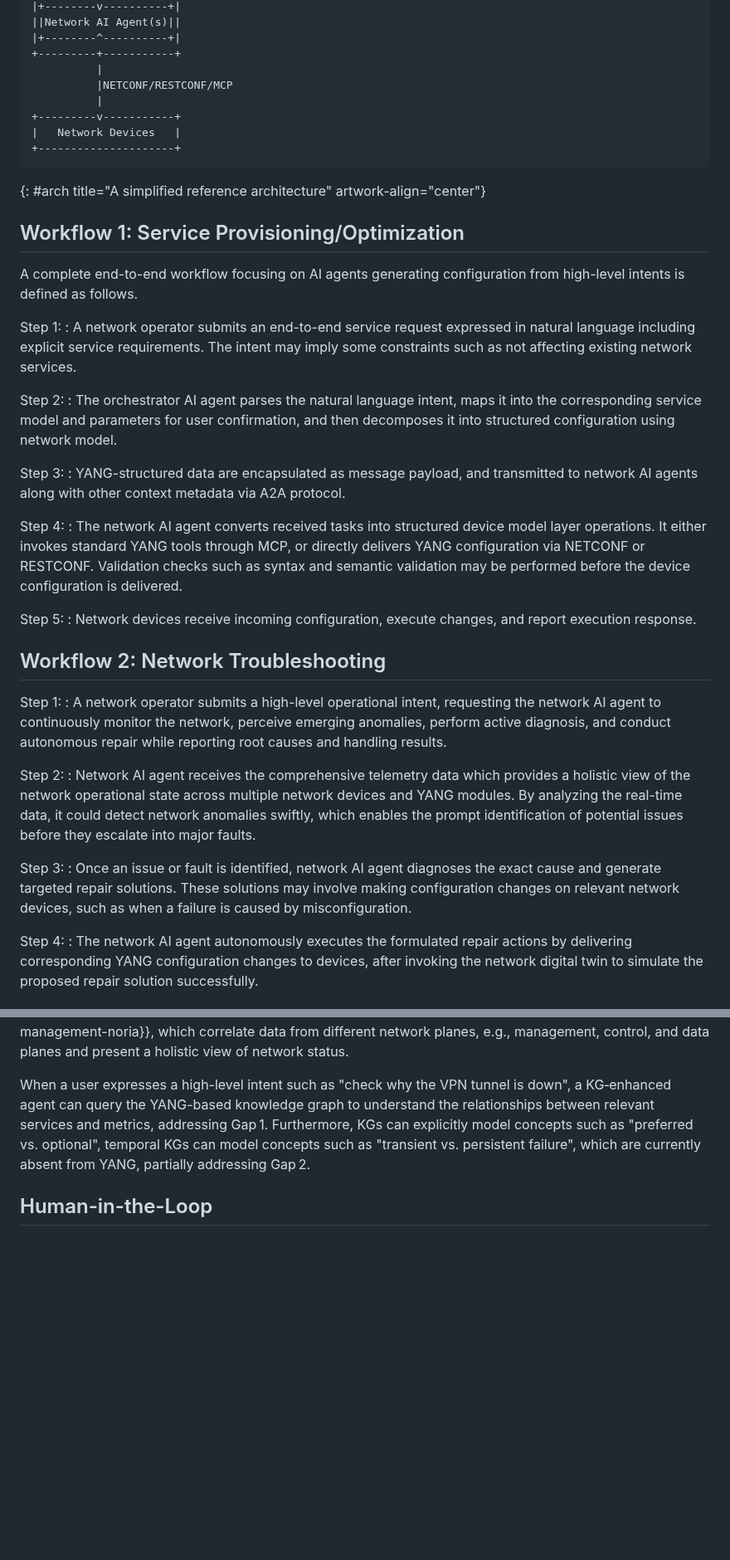
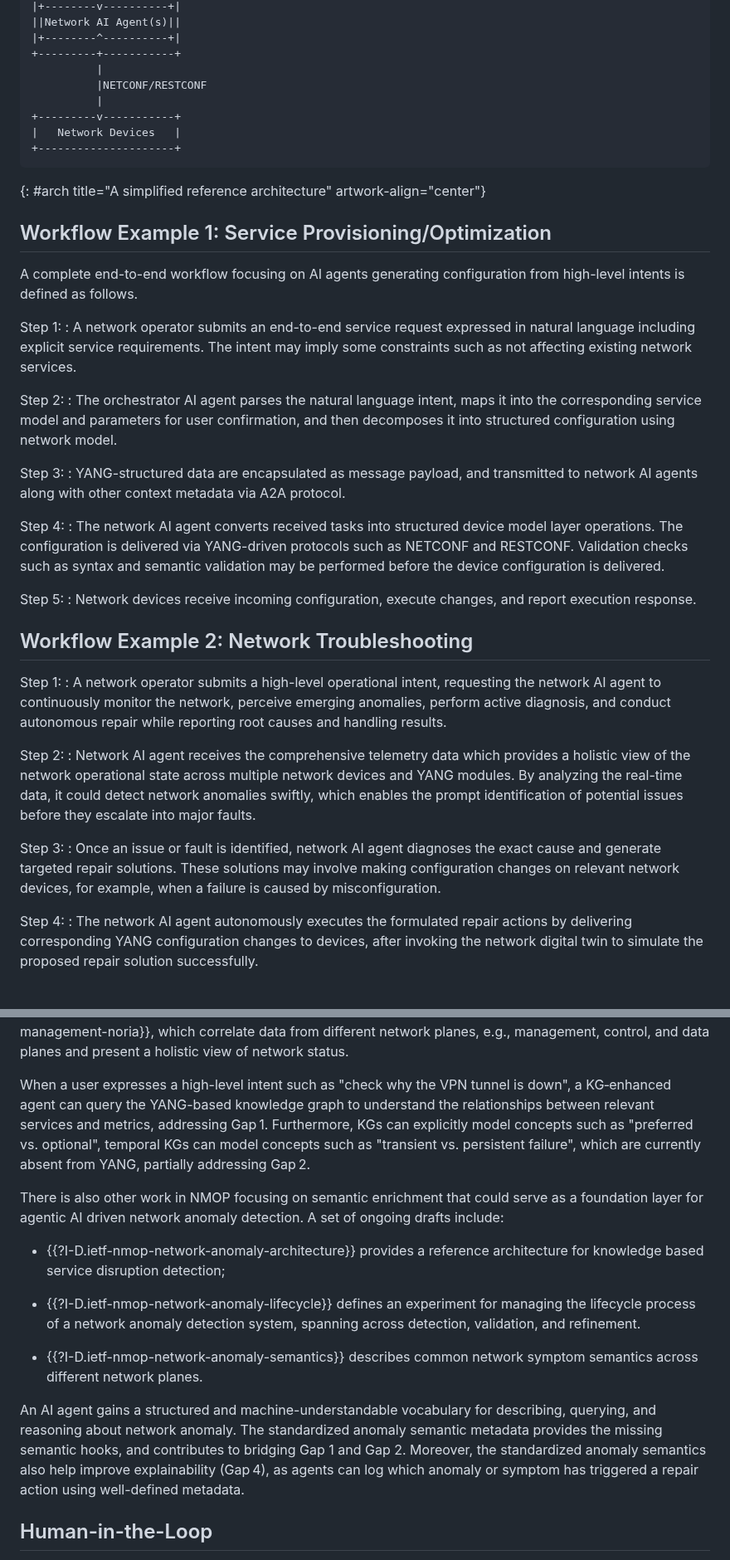
Before and after one commit to QiufangMa/AgentImpact2YANG, a Markdown page: draft-xxx-yang-agent-challenges.md, 2 parts joined by grey strips. Shown at 83% size. Rendered like a GitHub page; blank space fills up the shorter version.

Commit message:
add nmop reference

```diff
--- a/draft-xxx-yang-agent-challenges.md
+++ b/draft-xxx-yang-agent-challenges.md
@@ -124,7 +124,7 @@ This document targets a two-layer agent deployment architecture as specified in
 |+--------^----------+|
 +---------+-----------+
           |
-          |NETCONF/RESTCONF/MCP
+          |NETCONF/RESTCONF
           |
 +---------v-----------+
 |   Network Devices   |
@@ -133,7 +133,7 @@ This document targets a two-layer agent deployment architecture as specified in
 {: #arch title="A simplified reference architecture" artwork-align="center"}
 
 
-## Workflow 1: Service Provisioning/Optimization
+## Workflow Example 1: Service Provisioning/Optimization
 
 A complete end-to-end workflow focusing on AI agents generating configuration from high-level intents is defined as follows.
 
@@ -147,12 +147,12 @@ Step 3:
 : YANG-structured data are encapsulated as message payload, and transmitted to network AI agents along with other context metadata via A2A protocol.
 
 Step 4:
-: The network AI agent converts received tasks into structured device model layer operations. It either invokes standard YANG tools through MCP, or directly delivers YANG configuration via NETCONF or RESTCONF. Validation checks such as syntax and semantic validation may be performed before the device configuration is delivered.
+: The network AI agent converts received tasks into structured device model layer operations. The configuration is delivered via YANG-driven protocols such as NETCONF and RESTCONF. Validation checks such as syntax and semantic validation may be performed before the device configuration is delivered.
 
 Step 5:
 : Network devices receive incoming configuration, execute changes, and report execution response.
 
-## Workflow 2: Network Troubleshooting
+## Workflow Example 2: Network Troubleshooting
 
 Step 1:
 : A network operator submits a high-level operational intent, requesting the network AI agent to continuously monitor the network, perceive emerging anomalies, perform active diagnosis, and conduct autonomous repair while reporting root causes and handling results.
@@ -161,7 +161,7 @@ Step 2:
 : Network AI agent receives the comprehensive telemetry data which provides a holistic view of the network operational state across multiple network devices and YANG modules. By analyzing the real-time data, it could detect network anomalies swiftly, which enables the prompt identification of potential issues before they escalate into major faults.
 
 Step 3:
-: Once an issue or fault is identified, network AI agent diagnoses the exact cause and generate targeted repair solutions. These solutions may involve making configuration changes on relevant network devices, such as when a failure is caused by misconfiguration.
+: Once an issue or fault is identified, network AI agent diagnoses the exact cause and generate targeted repair solutions. These solutions may involve making configuration changes on relevant network devices, for example, when a failure is caused by misconfiguration.
 
 Step 4:
 : The network AI agent autonomously executes the formulated repair actions by delivering corresponding YANG configuration changes to devices, after invoking the network digital twin to simulate the proposed repair solution successfully.
@@ -216,6 +216,17 @@ Gap 1 (Semantic Incompleteness) and Gap 2 (Expressiveness Limits) can be par
 IETF work in this area includes {{?I-D.mackey-nmop-kg-for-netops}} and {{?I-D.tailhardat-nmop-incident-management-noria}}, which correlate data from different network planes, e.g., management, control, and data planes and present a holistic view of network status.
 
 When a user expresses a high-level intent such as "check why the VPN tunnel is down", a KG‑enhanced agent can query the YANG-based knowledge graph to understand the relationships between relevant services and metrics, addressing Gap 1. Furthermore, KGs can explicitly model concepts such as "preferred vs. optional", temporal KGs can model concepts such as "transient vs. persistent failure", which are currently absent from YANG, partially addressing Gap 2.
+
+There is also other work in NMOP focusing on semantic enrichment that could serve as a foundation layer for agentic AI driven network anomaly detection. A set of ongoing drafts include:
+
+ * {{?I-D.ietf-nmop-network-anomaly-architecture}} provides a reference architecture for knowledge based service disruption detection;
+
+ * {{?I-D.ietf-nmop-network-anomaly-lifecycle}} defines an experiment for managing the lifecycle process of a network anomaly detection system, spanning across detection, validation, and refinement.
+
+ * {{?I-D.ietf-nmop-network-anomaly-semantics}} describes common network symptom semantics across different network planes.
+
+An AI agent gains a structured and machine-understandable vocabulary for describing, querying, and reasoning about network anomaly. The standardized anomaly semantic metadata provides the missing semantic hooks, and contributes to bridging Gap 1 and Gap 2. Moreover, the standardized anomaly semantics also help improve explainability (Gap 4), as agents can log which anomaly or symptom has triggered a repair action using well-defined metadata.
+
 
 ## Human-in-the-Loop
 
```
Also changed, not shown: other parts of draft-xxx-yang-agent-challenges.md (+5 -5 lines).
